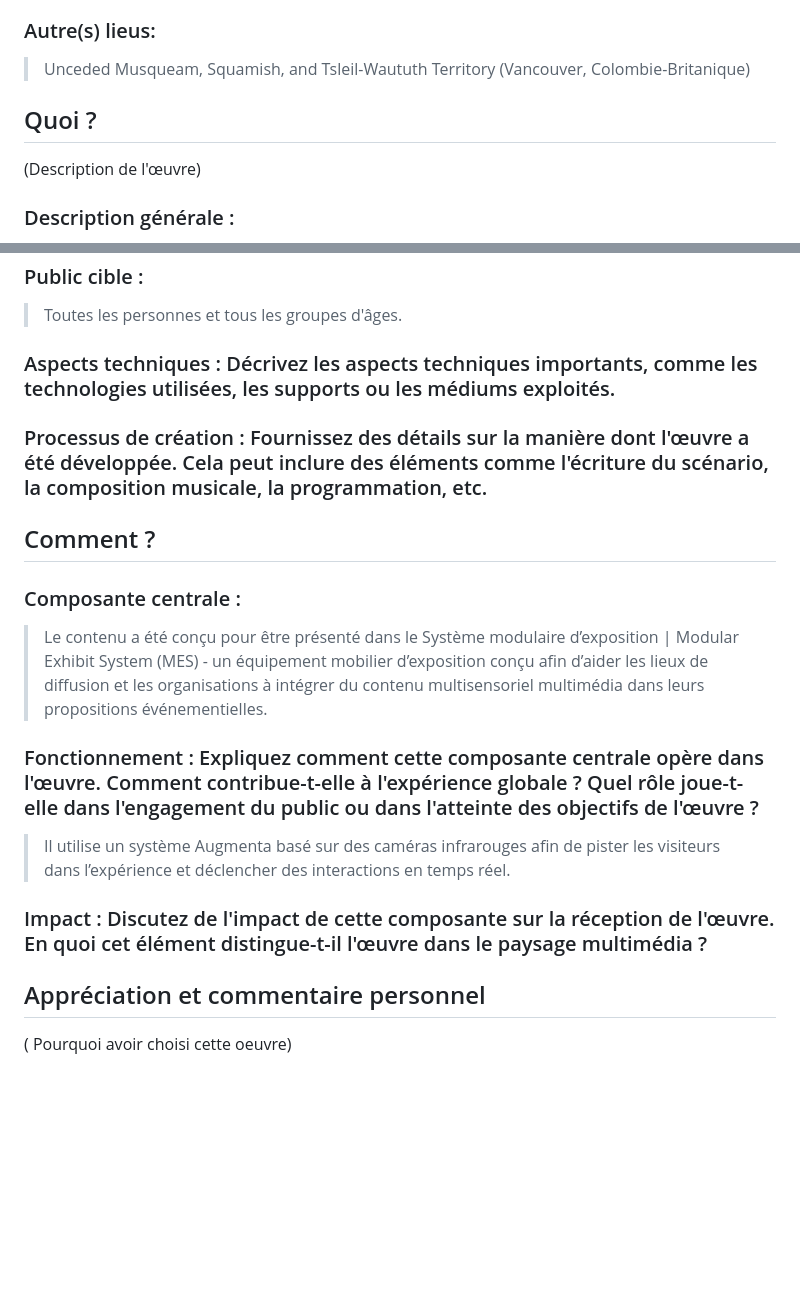
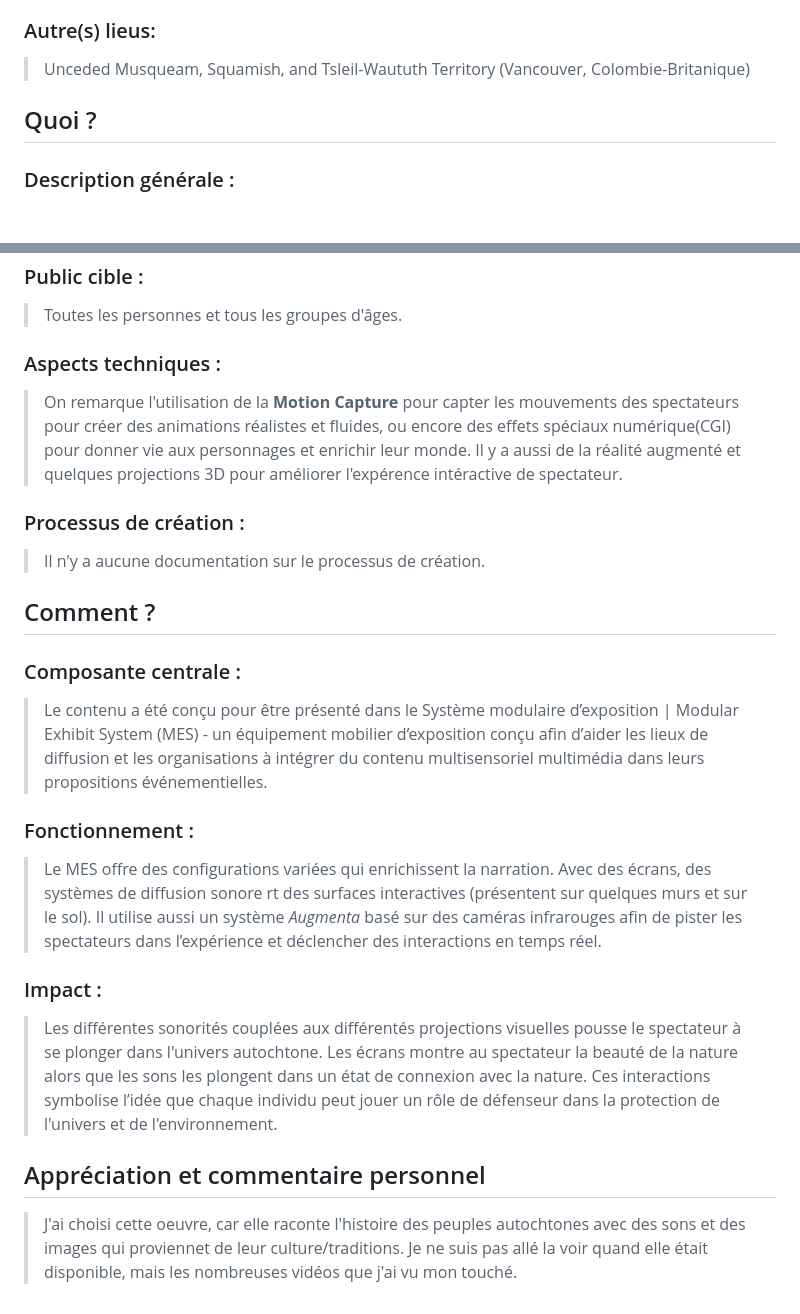
Before and after one commit to DjeAbdel0/eval_1, a Markdown page: README.md, 2 parts joined by grey strips. Drawn GitHub-style; blank space fills up the shorter version.

Commit message:
Ajouter_media README.md

```diff
--- a/README.md
+++ b/README.md
@@ -70,8 +72,9 @@ https://www.facebook.com/jackbearpictures/places_recent
 > Cette oeuvre est profondément influencé par le cadre culturel des peuples autochtones du Canada, surtout ceux des territoires du Traité 7 en Alberta. Cette expérience immersive s’inspire des connaissances autochtones, de leurs langues et de leurs traditions pour les faire connaître au grand public.
 ### Autre(s) lieus:
 > Unceded Musqueam, Squamish, and Tsleil-Waututh Territory (Vancouver, Colombie-Britanique)
+
+
 ## Quoi ?
-(Description de l'œuvre)
 
 ### Description générale :
 > Cette expérience narrative suit quatre personnages héroïques autochtones, _Aqueous_, _Embers_, _Terra_ et _Areus_, dans leur quête pour protéger la nature de l’infâme Serpent à cornes. L’expérience de 15 minutes invite le public à découvrir la culture et les croyances ancestrales autochtones en interagissant avec les personnages et en s’immergeant dans la bande dessinée.
@@ -79,16 +82,20 @@ https://www.facebook.com/jackbearpictures/places_recent
 > L'intention des créateur est de permettre à tous les groupes d'âge de renforcer leur lien avec la nature et à mieux comprendre la conception du monde autochtone. Ils souhaitent montrer la sensibilisation et le respect envers les traditions et les savoirs autochtones" Ils visent une connexion profonde avec les coutumes de ce peuple.
 ### Public cible :
 >Toutes les personnes et tous les groupes d'âges.
-### Aspects techniques : Décrivez les aspects techniques importants, comme les technologies utilisées, les supports ou les médiums exploités.
-### Processus de création : Fournissez des détails sur la manière dont l'œuvre a été développée. Cela peut inclure des éléments comme l'écriture du scénario, la composition musicale, la programmation, etc.
+### Aspects techniques :
+> On remarque l'utilisation de la **Motion Capture** pour capter les mouvements des spectateurs pour créer des animations réalistes et fluides, ou encore des effets spéciaux numérique(CGI) pour donner vie aux personnages et enrichir leur monde. Il y a aussi de la réalité augmenté et quelques projections 3D pour améliorer l'expérence intéractive de spectateur.
+### Processus de création :
+> Il n'y a aucune documentation sur le processus de création.
+
 
 ## Comment ?
 
 ### Composante centrale :
 > Le contenu a été conçu pour être présenté dans le Système modulaire d’exposition | Modular Exhibit System (MES) - un équipement mobilier d’exposition conçu afin d’aider les lieux de diffusion et les organisations à intégrer du contenu multisensoriel multimédia dans leurs propositions événementielles.
-### Fonctionnement : Expliquez comment cette composante centrale opère dans l'œuvre. Comment contribue-t-elle à l'expérience globale ? Quel rôle joue-t-elle dans l'engagement du public ou dans l'atteinte des objectifs de l'œuvre ?
-> Il utilise un système Augmenta basé sur des caméras infrarouges afin de pister les visiteurs dans l’expérience et déclencher des interactions en temps réel.
-### Impact : Discutez de l'impact de cette composante sur la réception de l'œuvre. En quoi cet élément distingue-t-il l'œuvre dans le paysage multimédia ?
+### Fonctionnement :
+> Le MES offre des configurations variées qui enrichissent la narration. Avec des écrans, des systèmes de diffusion sonore rt des surfaces interactives (présentent sur quelques murs et sur le sol). Il utilise aussi un système *Augmenta* basé sur des caméras infrarouges afin de pister les spectateurs dans l’expérience et déclencher des interactions en temps réel.
+### Impact :
+> Les différentes sonorités couplées aux différentés projections visuelles pousse le spectateur à se plonger dans l'univers autochtone. Les écrans montre au spectateur la beauté de la nature alors que les sons les plongent dans un état de connexion avec la nature. Ces interactions symbolise l’idée que chaque individu peut jouer un rôle de défenseur dans la protection de l'univers et de l'environnement.
 
 ## Appréciation et commentaire personnel
-( Pourquoi avoir choisi cette oeuvre)
+> J'ai choisi cette oeuvre, car elle raconte l'histoire des peuples autochtones avec des sons et des images qui proviennet de leur culture/traditions. Je ne suis pas allé la voir quand elle était disponible, mais les nombreuses vidéos que j'ai vu mon touché.
```
Also changed, not shown: other parts of README.md (+2 -0 lines).
